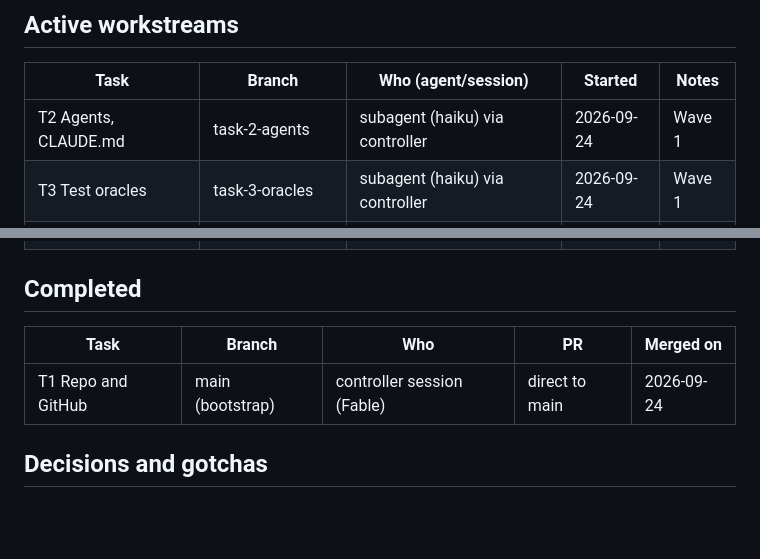
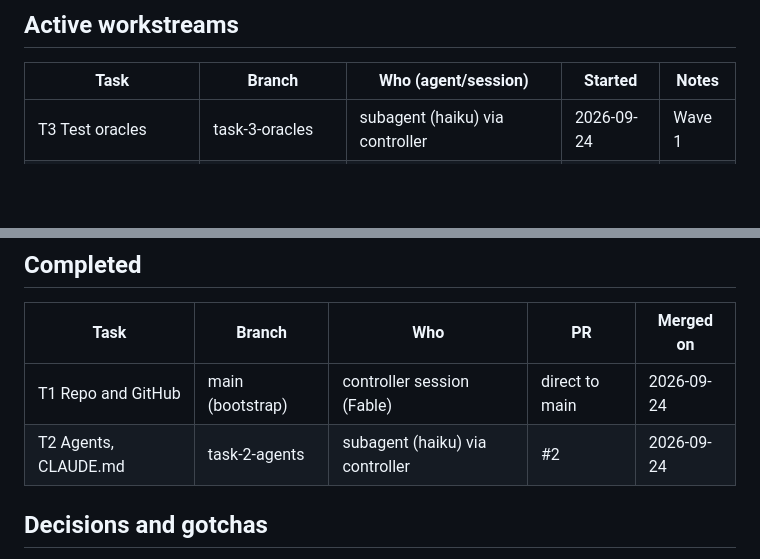
Before and after one commit to ludaxkris/maze-vibing, a Markdown page: memory.md, 2 parts joined by grey strips. Rendered like a GitHub page; blank space fills up the shorter version.

Commit message:
memory: complete task 2

```diff
--- a/memory.md
+++ b/memory.md
@@ -36,7 +36,6 @@ Spec: `docs/superpowers/specs/2026-09-24-maze-vibing-design.md`.
 
 | Task | Branch | Who (agent/session) | Started | Notes |
 |------|--------|---------------------|---------|-------|
-| T2 Agents, CLAUDE.md | task-2-agents | subagent (haiku) via controller | 2026-09-24 | Wave 1 |
 | T3 Test oracles | task-3-oracles | subagent (haiku) via controller | 2026-09-24 | Wave 1 |
 | T4 Screenshots, pr-shots | task-4-screenshots | subagent (sonnet) via controller | 2026-09-24 | Wave 1 |
 | T5 File skeleton | task-5-skeleton | subagent (haiku) via controller | 2026-09-24 | Wave 1 |
@@ -46,6 +45,7 @@ Spec: `docs/superpowers/specs/2026-09-24-maze-vibing-design.md`.
 | Task | Branch | Who | PR | Merged on |
 |------|--------|-----|----|-----------|
 | T1 Repo and GitHub | main (bootstrap) | controller session (Fable) | direct to main | 2026-09-24 |
+| T2 Agents, CLAUDE.md | task-2-agents | subagent (haiku) via controller | #2 | 2026-09-24 |
 
 ## Decisions and gotchas
 
```
